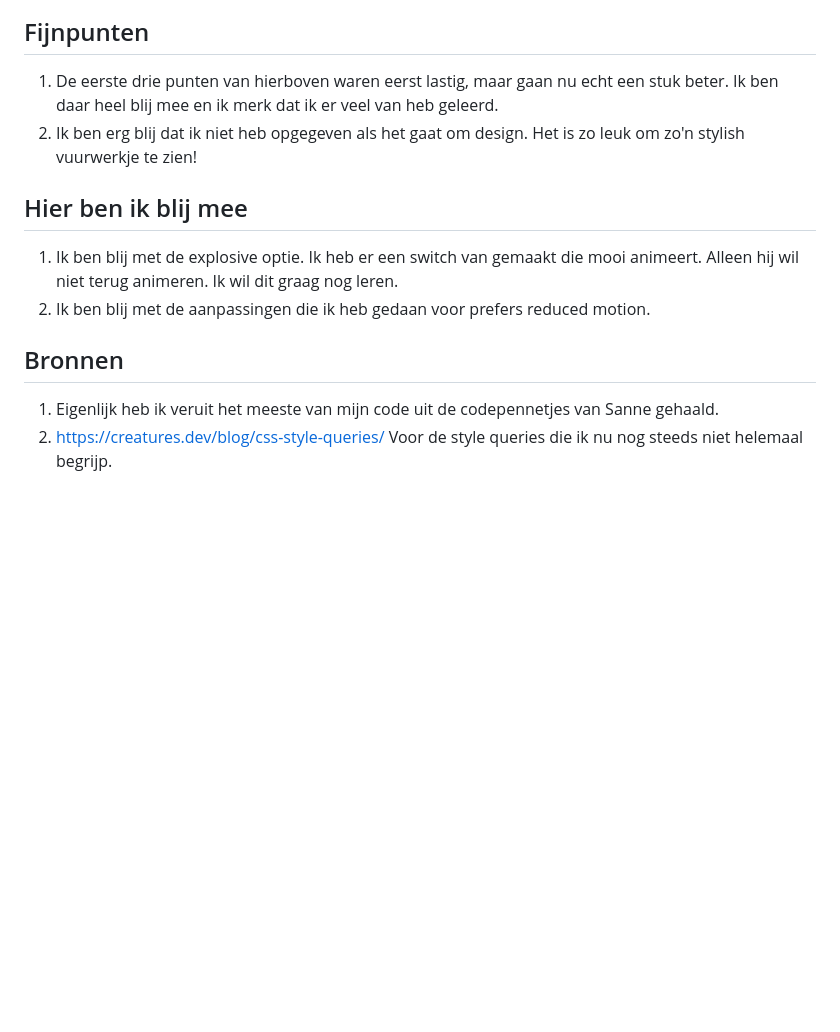
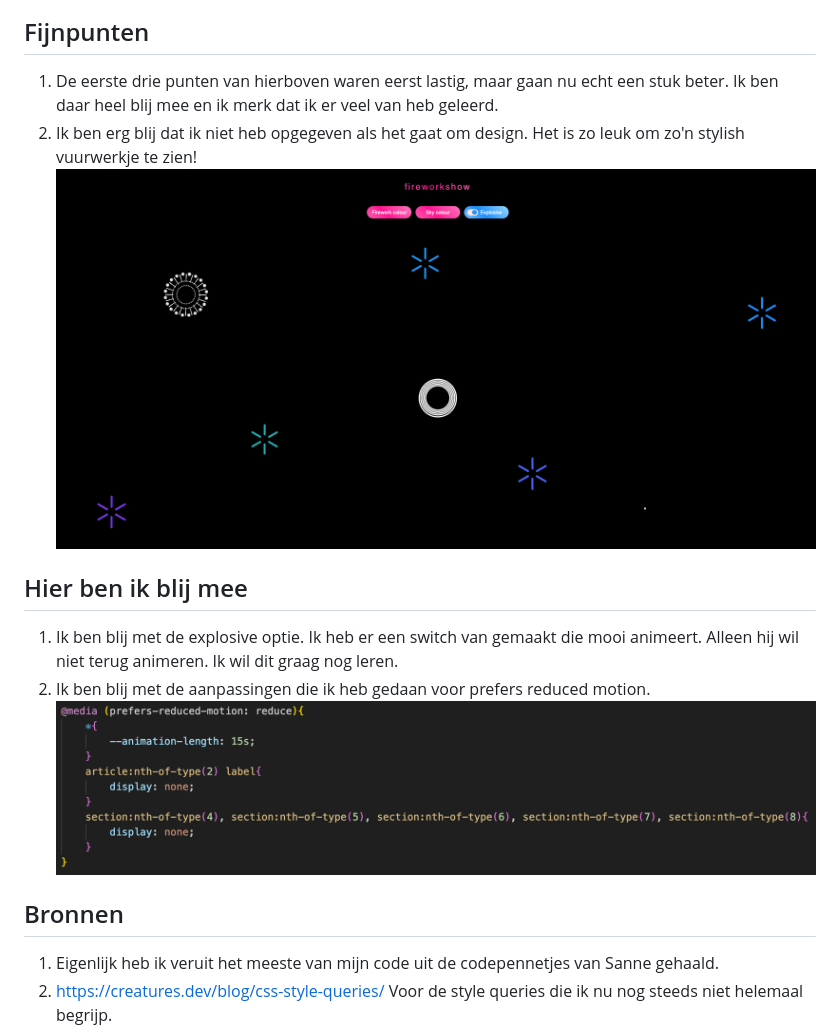
Before and after one commit to eefjesnel/fireworks, a Markdown page: README.md, the part around the change printed below. GitHub-like rendering; pictures changed too: images/feestelijk.png (added), images/reducedmotion.png (added); blank space fills up the shorter version.

```diff
--- a/README.md
+++ b/README.md
@@ -56,13 +66,18 @@ Een aantal pijnpunten die ik onderweg tegenkwam waren:
 
 ## Fijnpunten
+
 1. De eerste drie punten van hierboven waren eerst lastig, maar gaan nu echt een stuk beter. Ik ben daar heel blij mee en ik merk dat ik er veel van heb geleerd.
 2. Ik ben erg blij dat ik niet heb opgegeven als het gaat om design. Het is zo leuk om zo'n stylish vuurwerkje te zien!
+![feestelijke en stylish vuurwerkjes](/images/feestelijk.png)
 
 ## Hier ben ik blij mee
+
 1. Ik ben blij met de explosive optie. Ik heb er een switch van gemaakt die mooi animeert. Alleen hij wil niet terug animeren. Ik wil dit graag nog leren.
 1. Ik ben blij met de aanpassingen die ik heb gedaan voor prefers reduced motion.
+![code voor de reduced motion state](/images/reducedmotion.png)
 
 ## Bronnen
+
 1. Eigenlijk heb ik veruit het meeste van mijn code uit de codepennetjes van Sanne gehaald.
 2. https://creatures.dev/blog/css-style-queries/ Voor de style queries die ik nu nog steeds niet helemaal begrijp.
 3. https://developer.mozilla.org/en-US/docs/Web/CSS/CSS_nesting/Using_CSS_nesting Voor nesting en het nesten van before en afters.
```
Also changed, not shown: other parts of README.md (+15 -5 lines), images/customproperties.png (added), images/has.png (added), images/inspiratie.png (added), 2 other files.
